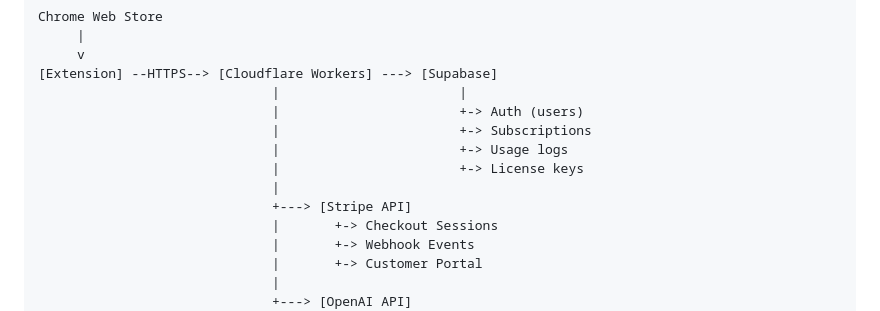
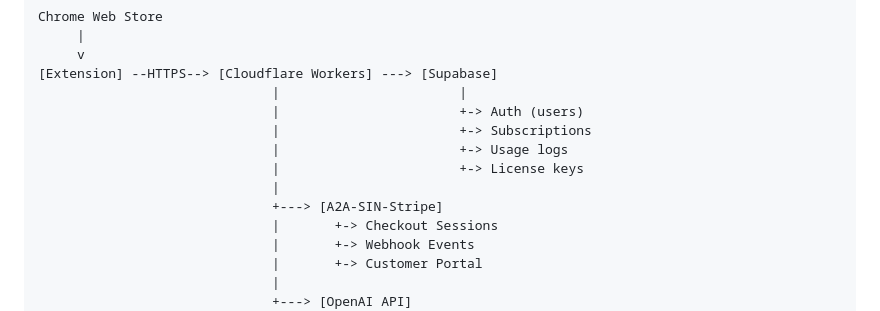
Before and after one commit to OpenSIN-AI/OpenSIN-Bridge, a Markdown page: docs/ARCHITECTURE.md, the part around the change. GitHub-like rendering.

Commit message:
docs: integrate A2A-SIN-Stripe as the financial orchestrator

```diff
--- a/docs/ARCHITECTURE.md
+++ b/docs/ARCHITECTURE.md
@@ -106,7 +106,7 @@ Chrome Web Store
                               |                       +-> Usage logs
                               |                       +-> License keys
                               |
-                              +---> [Stripe API]
+                              +---> [A2A-SIN-Stripe]
                               |       +-> Checkout Sessions
                               |       +-> Webhook Events
                               |       +-> Customer Portal
```
